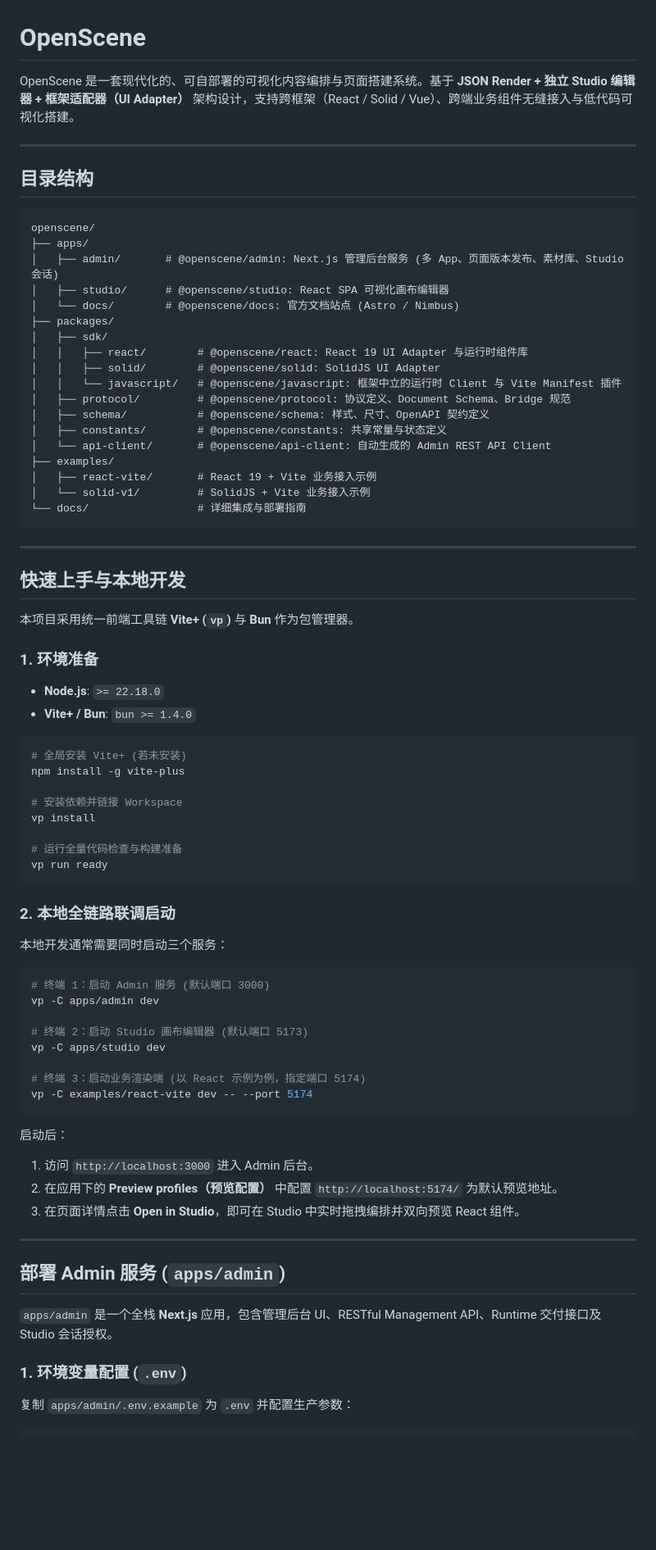
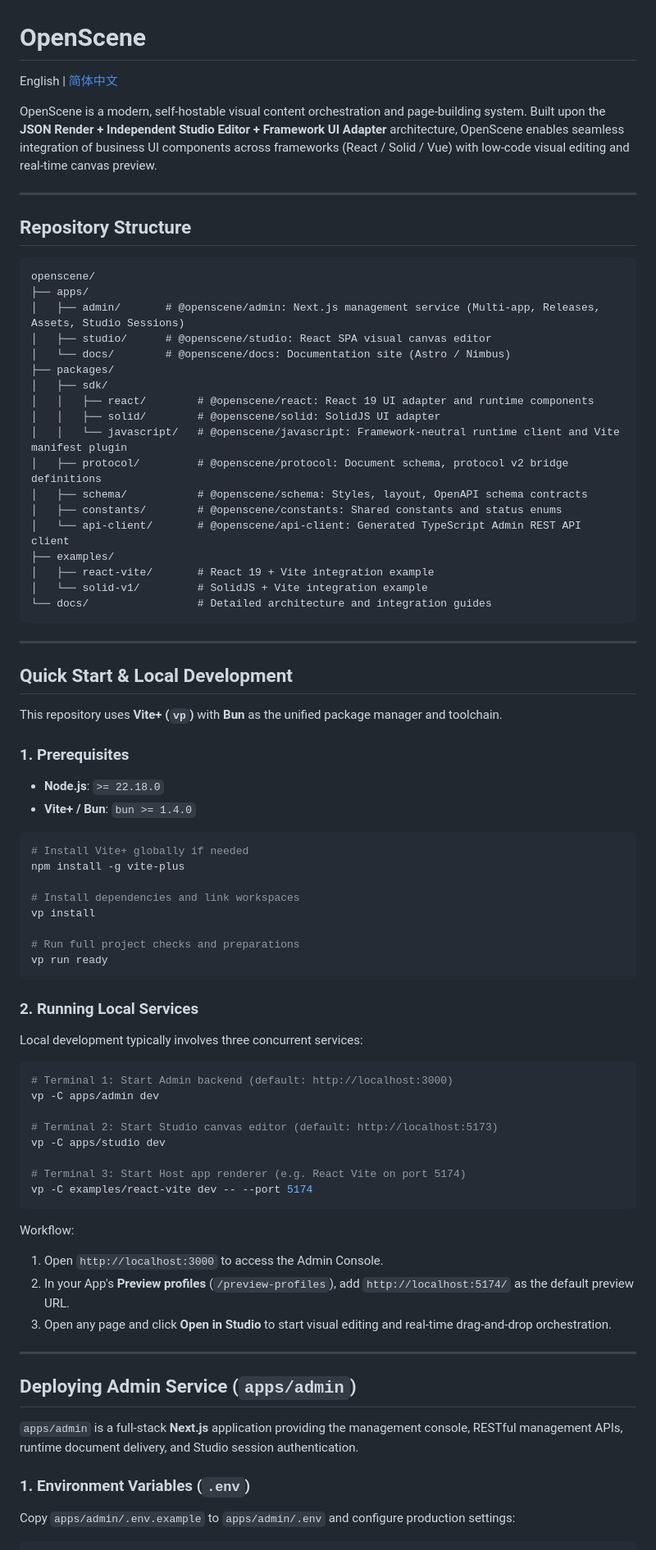
Before and after one commit to owocc/OpenScene, a Markdown page: README.md, the part around one of its changes. Shown at 82% size. Rendered like a GitHub page; blank space fills up the shorter version.

Commit message:
docs: add bilingual documentation (README.md in English and README-ZH.md in Chinese)

````diff
--- a/README.md
+++ b/README.md
@@ -1,83 +1,85 @@
 # OpenScene
 
-OpenScene 是一套现代化的、可自部署的可视化内容编排与页面搭建系统。基于 **JSON Render + 独立 Studio 编辑器 + 框架适配器（UI Adapter）** 架构设计，支持跨框架（React / Solid / Vue）、跨端业务组件无缝接入与低代码可视化搭建。
+English | [简体中文](./README-ZH.md)
+
+OpenScene is a modern, self-hostable visual content orchestration and page-building system. Built upon the **JSON Render + Independent Studio Editor + Framework UI Adapter** architecture, OpenScene enables seamless integration of business UI components across frameworks (React / Solid / Vue) with low-code visual editing and real-time canvas preview.
 
 ---
 
-## 目录结构
+## Repository Structure
 
 ```text
 openscene/
 ├── apps/
-│   ├── admin/       # @openscene/admin: Next.js 管理后台服务 (多 App、页面版本发布、素材库、Studio 会话)
-│   ├── studio/      # @openscene/studio: React SPA 可视化画布编辑器
-│   └── docs/        # @openscene/docs: 官方文档站点 (Astro / Nimbus)
+│   ├── admin/       # @openscene/admin: Next.js management service (Multi-app, Releases, Assets, Studio Sessions)
+│   ├── studio/      # @openscene/studio: React SPA visual canvas editor
+│   └── docs/        # @openscene/docs: Documentation site (Astro / Nimbus)
 ├── packages/
 │   ├── sdk/
-│   │   ├── react/        # @openscene/react: React 19 UI Adapter 与运行时组件库
-│   │   ├── solid/        # @openscene/solid: SolidJS UI Adapter
-│   │   └── javascript/   # @openscene/javascript: 框架中立的运行时 Client 与 Vite Manifest 插件
-│   ├── protocol/         # @openscene/protocol: 协议定义、Document Schema、Bridge 规范
-│   ├── schema/           # @openscene/schema: 样式、尺寸、OpenAPI 契约定义
-│   ├── constants/        # @openscene/constants: 共享常量与状态定义
-│   └── api-client/       # @openscene/api-client: 自动生成的 Admin REST API Client
+│   │   ├── react/        # @openscene/react: React 19 UI adapter and runtime components
+│   │   ├── solid/        # @openscene/solid: SolidJS UI adapter
+│   │   └── javascript/   # @openscene/javascript: Framework-neutral runtime client and Vite manifest plugin
+│   ├── protocol/         # @openscene/protocol: Document schema, protocol v2 bridge definitions
+│   ├── schema/           # @openscene/schema: Styles, layout, OpenAPI schema contracts
+│   ├── constants/        # @openscene/constants: Shared constants and status enums
+│   └── api-client/       # @openscene/api-client: Generated TypeScript Admin REST API client
 ├── examples/
-│   ├── react-vite/       # React 19 + Vite 业务接入示例
-│   └── solid-v1/         # SolidJS + Vite 业务接入示例
-└── docs/                 # 详细集成与部署指南
+│   ├── react-vite/       # React 19 + Vite integration example
+│   └── solid-v1/         # SolidJS + Vite integration example
+└── docs/                 # Detailed architecture and integration guides
 ```
 
 ---
 
-## 快速上手与本地开发
+## Quick Start & Local Development
 
-本项目采用统一前端工具链 **Vite+ (`vp`)** 与 **Bun** 作为包管理器。
+This repository uses **Vite+ (`vp`)** with **Bun** as the unified package manager and toolchain.
 
-### 1. 环境准备
+### 1. Prerequisites
 
 - **Node.js**: `>= 22.18.0`
 - **Vite+ / Bun**: `bun >= 1.4.0`
 
 ```bash
-# 全局安装 Vite+ (若未安装)
+# Install Vite+ globally if needed
 npm install -g vite-plus
 
-# 安装依赖并链接 Workspace
+# Install dependencies and link workspaces
 vp install
 
-# 运行全量代码检查与构建准备
+# Run full project checks and preparations
 vp run ready
 ```
 
-### 2. 本地全链路联调启动
+### 2. Running Local Services
 
-本地开发通常需要同时启动三个服务：
+Local development typically involves three concurrent services:
 
 ```bash
-# 终端 1：启动 Admin 服务 (默认端口 3000)
+# Terminal 1: Start Admin backend (default: http://localhost:3000)
 vp -C apps/admin dev
 
-# 终端 2：启动 Studio 画布编辑器 (默认端口 5173)
+# Terminal 2: Start Studio canvas editor (default: http://localhost:5173)
 vp -C apps/studio dev
 
-# 终端 3：启动业务渲染端 (以 React 示例为例，指定端口 5174)
+# Terminal 3: Start Host app renderer (e.g. React Vite on port 5174)
 vp -C examples/react-vite dev -- --port 5174
 ```
 
-启动后：
+Workflow:
 
-1. 访问 `http://localhost:3000` 进入 Admin 后台。
-2. 在应用下的 **Preview profiles（预览配置）** 中配置 `http://localhost:5174/` 为默认预览地址。
-3. 在页面详情点击 **Open in Studio**，即可在 Studio 中实时拖拽编排并双向预览 React 组件。
+1. Open `http://localhost:3000` to access the Admin Console.
+2. In your App's **Preview profiles** (`/preview-profiles`), add `http://localhost:5174/` as the default preview URL.
+3. Open any page and click **Open in Studio** to start visual editing and real-time drag-and-drop orchestration.
 
 ---
 
-## 部署 Admin 服务 (`apps/admin`)
+## Deploying Admin Service (`apps/admin`)
 
-`apps/admin` 是一个全栈 **Next.js** 应用，包含管理后台 UI、RESTful Management API、Runtime 交付接口及 Studio 会话授权。
+`apps/admin` is a full-stack **Next.js** application providing the management console, RESTful management APIs, runtime document delivery, and Studio session authentication.
 
-### 1. 环境变量配置 (`.env`)
+### 1. Environment Variables (`.env`)
 
-复制 `apps/admin/.env.example` 为 `.env` 并配置生产参数：
+Copy `apps/admin/.env.example` to `apps/admin/.env` and configure production settings:
 
 ```bash
````
Also changed, not shown: other parts of README.md (+48 -50 lines), README-ZH.md (added, +289 -0 lines).
